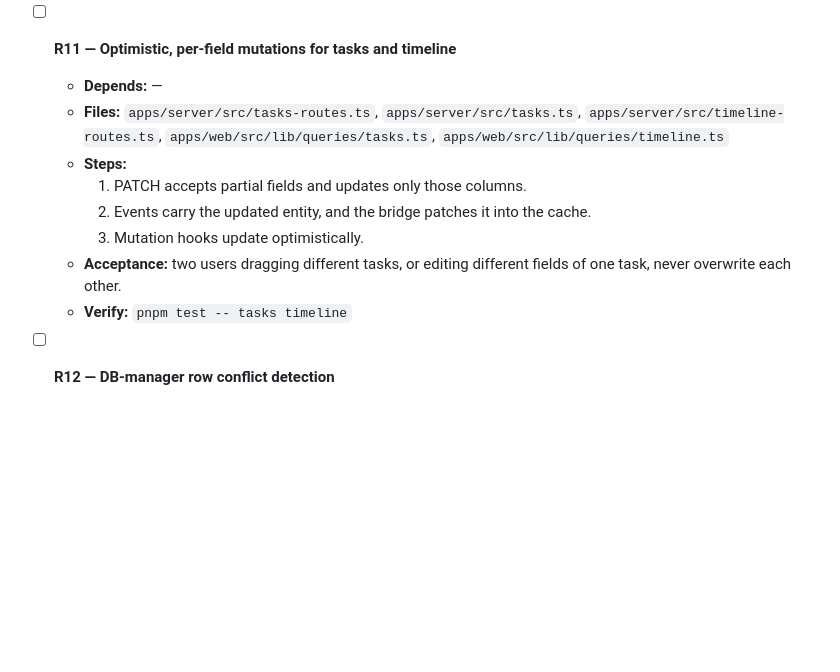
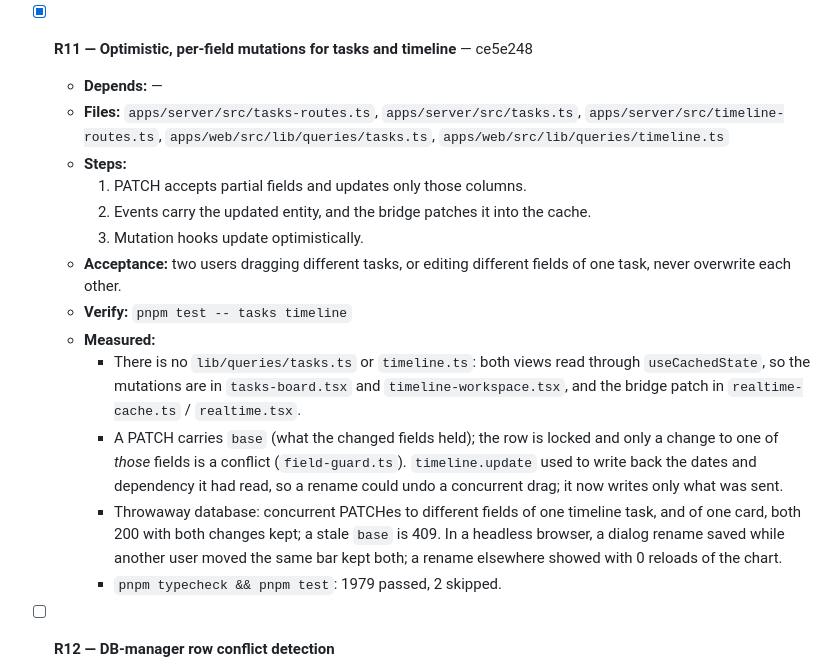
Before and after one commit to Danialdev01/UltraChillCodingHarness, a Markdown page: documentation/todo.md, the part around the change. Rendered like a GitHub page; blank space fills up the shorter version.

Commit message:
docs(todo): tick R11
Co-Authored-By: Claude Opus 5.5 <noreply@anthropic.com>

```diff
--- a/documentation/todo.md
+++ b/documentation/todo.md
@@ -820,7 +820,7 @@ These are unchanged in substance. Their dependencies on completed tasks are drop
   - **Acceptance:** two users edit the same file live. An agent edit to that file merges into both editors without moving cursors.
   - **Verify:** `pnpm test -- collab`, plus manual
 
-- [ ] **R11 — Optimistic, per-field mutations for tasks and timeline**
+- [x] **R11 — Optimistic, per-field mutations for tasks and timeline** — ce5e248
 
   - **Depends:** —
   - **Files:** `apps/server/src/tasks-routes.ts`, `apps/server/src/tasks.ts`, `apps/server/src/timeline-routes.ts`, `apps/web/src/lib/queries/tasks.ts`, `apps/web/src/lib/queries/timeline.ts`
@@ -830,6 +830,11 @@ These are unchanged in substance. Their dependencies on completed tasks are drop
     3. Mutation hooks update optimistically.
   - **Acceptance:** two users dragging different tasks, or editing different fields of one task, never overwrite each other.
   - **Verify:** `pnpm test -- tasks timeline`
+  - **Measured:**
+    - There is no `lib/queries/tasks.ts` or `timeline.ts`: both views read through `useCachedState`, so the mutations are in `tasks-board.tsx` and `timeline-workspace.tsx`, and the bridge patch in `realtime-cache.ts` / `realtime.tsx`.
+    - A PATCH carries `base` (what the changed fields held); the row is locked and only a change to one of *those* fields is a conflict (`field-guard.ts`). `timeline.update` used to write back the dates and dependency it had read, so a rename could undo a concurrent drag; it now writes only what was sent.
+    - Throwaway database: concurrent PATCHes to different fields of one timeline task, and of one card, both 200 with both changes kept; a stale `base` is 409. In a headless browser, a dialog rename saved while another user moved the same bar kept both; a rename elsewhere showed with 0 reloads of the chart.
+    - `pnpm typecheck && pnpm test`: 1979 passed, 2 skipped.
 
 - [ ] **R12 — DB-manager row conflict detection**
 
```
